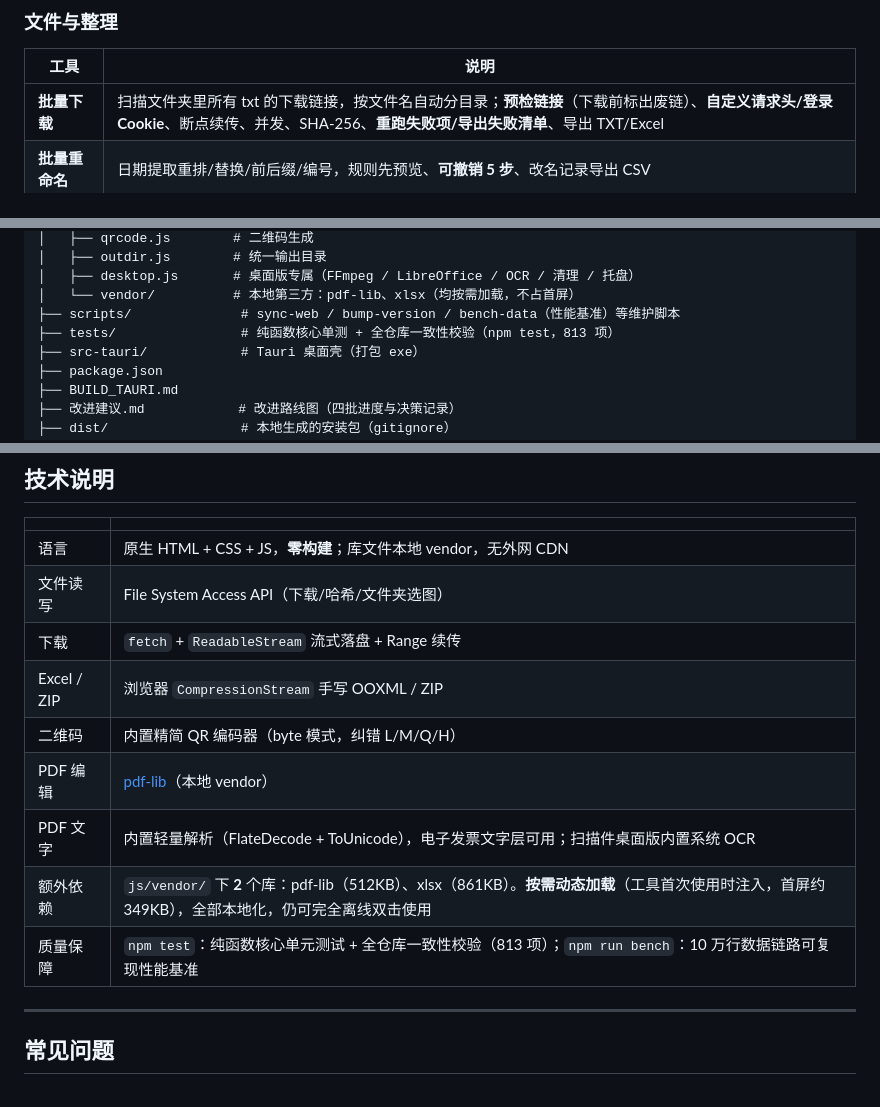
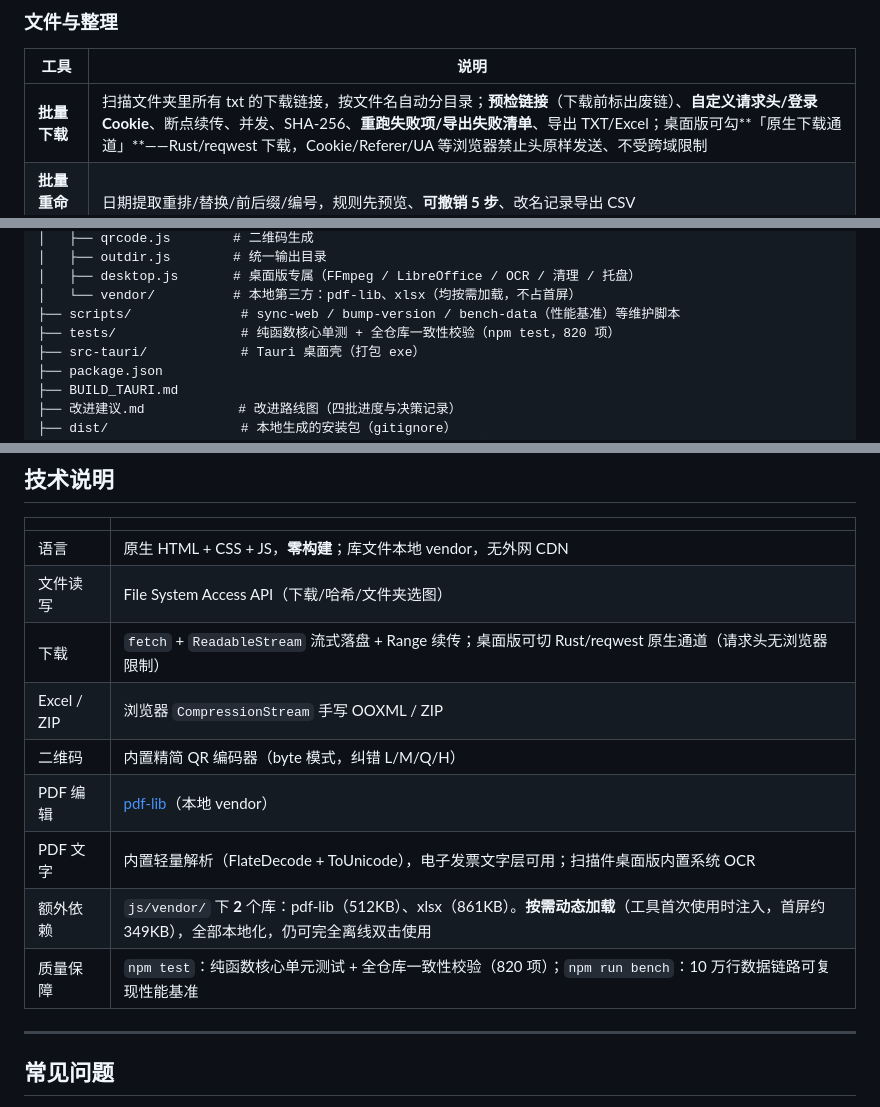
Before and after one commit to azlove2021/link-batch-downloader, a Markdown page: README.md, 3 parts joined by grey strips. Rendered like a GitHub page.

Commit message:
docs: 路线图新增第6批完成记录（桌面原生下载通道）；README 同步 Rust 通道与 820 项测试

```diff
--- a/README.md
+++ b/README.md
@@ -58,7 +58,7 @@
 ### 文件与整理
 | 工具 | 说明 |
 |---|---|
-| **批量下载** | 扫描文件夹里所有 txt 的下载链接，按文件名自动分目录；**预检链接**（下载前标出废链）、**自定义请求头/登录 Cookie**、断点续传、并发、SHA-256、**重跑失败项/导出失败清单**、导出 TXT/Excel |
+| **批量下载** | 扫描文件夹里所有 txt 的下载链接，按文件名自动分目录；**预检链接**（下载前标出废链）、**自定义请求头/登录 Cookie**、断点续传、并发、SHA-256、**重跑失败项/导出失败清单**、导出 TXT/Excel；桌面版可勾**「原生下载通道」**——Rust/reqwest 下载，Cookie/Referer/UA 等浏览器禁止头原样发送、不受跨域限制 |
 | **批量重命名** | 日期提取重排/替换/前后缀/编号，规则先预览、**可撤销 5 步**、改名记录导出 CSV |
 | **文件夹归类** | 按扩展名 / 修改年月 / 关键字 / 大小档自动归子文件夹，先预览再执行；**可撤销上次归类**、导出归类记录 CSV |
 | **哈希校验** | 本地文件/文件夹 SHA-256 / MD5，可写 `_checksums.sha256.txt`；内置**哈希对比**（两段哈希或两个文件） |
@@ -150,7 +150,7 @@ Project_010_链接批量下载器/
 │   ├── desktop.js       # 桌面版专属（FFmpeg / LibreOffice / OCR / 清理 / 托盘）
 │   └── vendor/          # 本地第三方：pdf-lib、xlsx（均按需加载，不占首屏）
 ├── scripts/              # sync-web / bump-version / bench-data（性能基准）等维护脚本
-├── tests/                # 纯函数核心单测 + 全仓库一致性校验（npm test，813 项）
+├── tests/                # 纯函数核心单测 + 全仓库一致性校验（npm test，820 项）
 ├── src-tauri/            # Tauri 桌面壳（打包 exe）
 ├── package.json
 ├── BUILD_TAURI.md
@@ -171,13 +171,13 @@ Project_010_链接批量下载器/
 |---|---|
 | 语言 | 原生 HTML + CSS + JS，**零构建**；库文件本地 vendor，无外网 CDN |
 | 文件读写 | File System Access API（下载/哈希/文件夹选图） |
-| 下载 | `fetch` + `ReadableStream` 流式落盘 + Range 续传 |
+| 下载 | `fetch` + `ReadableStream` 流式落盘 + Range 续传；桌面版可切 Rust/reqwest 原生通道（请求头无浏览器限制） |
 | Excel / ZIP | 浏览器 `CompressionStream` 手写 OOXML / ZIP |
 | 二维码 | 内置精简 QR 编码器（byte 模式，纠错 L/M/Q/H） |
 | PDF 编辑 | [pdf-lib](https://github.com/Hopding/pdf-lib)（本地 vendor） |
 | PDF 文字 | 内置轻量解析（FlateDecode + ToUnicode），电子发票文字层可用；扫描件桌面版内置系统 OCR |
 | 额外依赖 | `js/vendor/` 下 **2** 个库：pdf-lib（512KB）、xlsx（861KB）。**按需动态加载**（工具首次使用时注入，首屏约 349KB），全部本地化，仍可完全离线双击使用 |
-| 质量保障 | `npm test`：纯函数核心单元测试 + 全仓库一致性校验（813 项）；`npm run bench`：10 万行数据链路可复现性能基准 |
+| 质量保障 | `npm test`：纯函数核心单元测试 + 全仓库一致性校验（820 项）；`npm run bench`：10 万行数据链路可复现性能基准 |
 
 ---
 
```
Also changed, not shown: 改进建议.md (+17 -1 lines).
